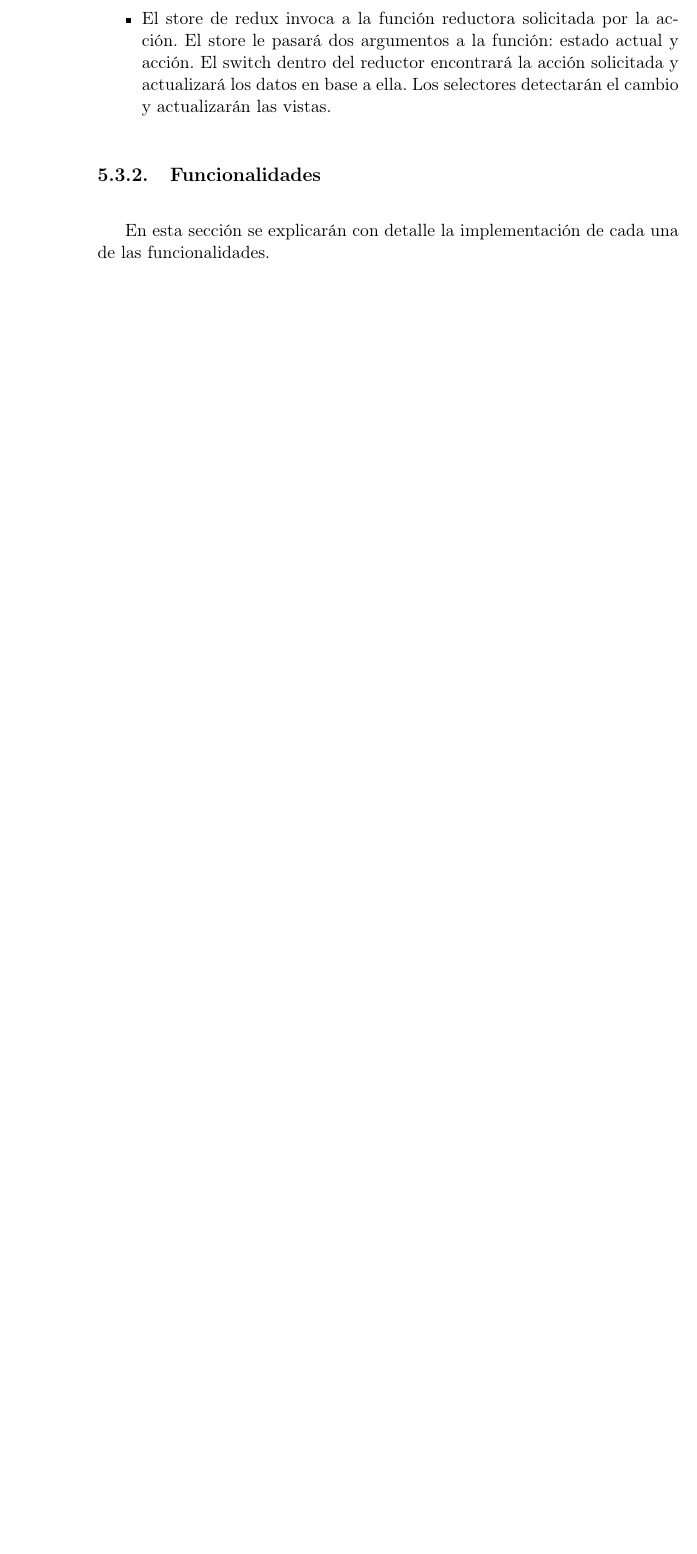
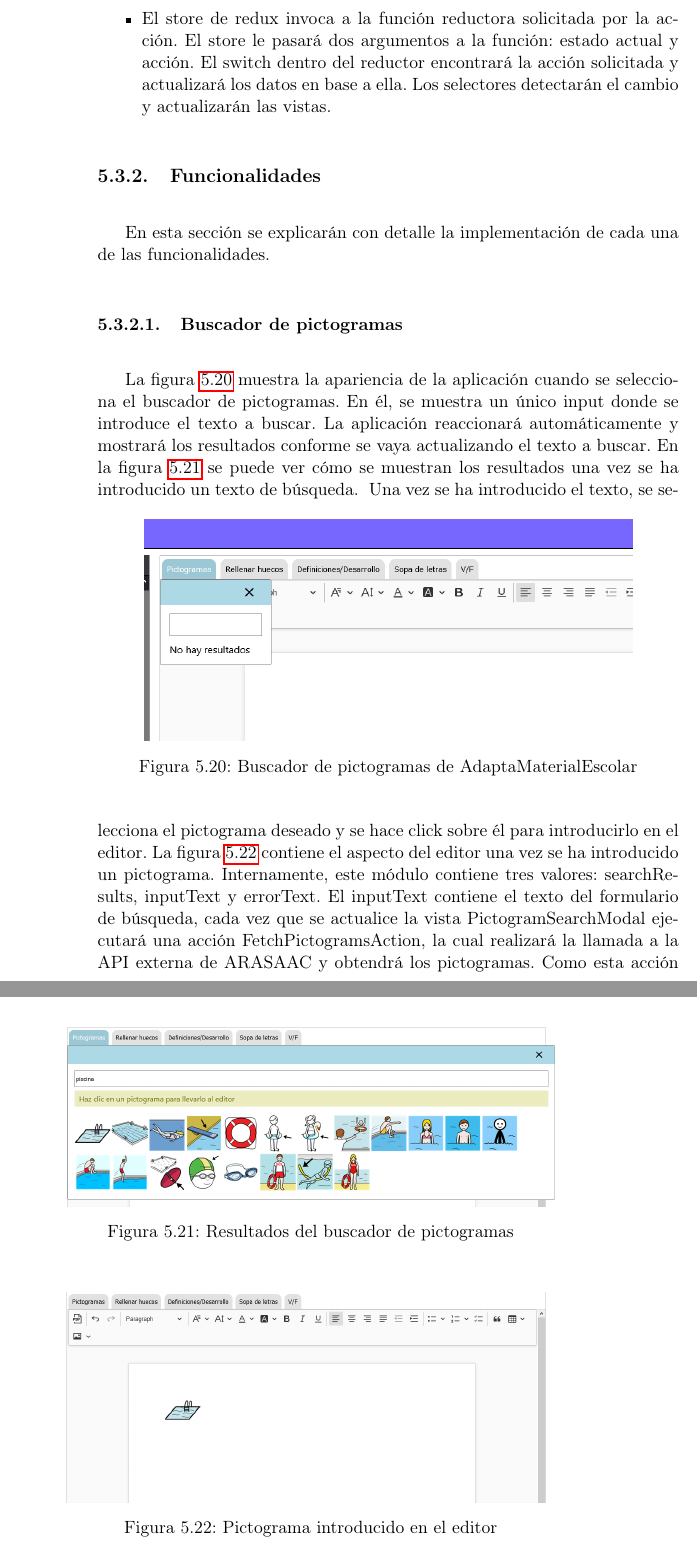
Before and after one commit to NILGroup/TFG-AdaptaMaterialEscolar, a LaTeX thesis (Memoria/Tesis.tex, which reads Memoria/Capitulos/05AdaptaMaterialEscolar.tex, Memoria/jslistings.sty): part of page 80 of 100 before the commit and two parts of pages 80 and 81 of 102 after it, the two joined at a grey line, cut so that both start at the same text, the shorter picture padded with empty space. Compiled offline with pdfLaTeX; the source files are stored in an older character set and shown here as Unicode; a LaTeX package or settings file that is missing is left out.

Commit message:
pictoFinder explained in implementation

```diff
--- a/Memoria/Capitulos/05AdaptaMaterialEscolar.tex
+++ b/Memoria/Capitulos/05AdaptaMaterialEscolar.tex
@@ -521,3 +521,28 @@ En redux, el flujo de datos es unidireccional (ver figura \ref{fig:flujoRedux}).
 \label{cap5:sec:funcionalidades}
 %-----------------------------------%
 	En esta sección se explicarán con detalle la implementación de cada una de las funcionalidades.
+	\subsubsection{Buscador de pictogramas}
+	La figura \ref{fig:pictoModal} muestra la apariencia de la aplicación cuando se selecciona el buscador de pictogramas. En él, se muestra un único input donde se introduce el texto a buscar. La aplicación reaccionará automáticamente y mostrará los resultados conforme se vaya actualizando el texto a buscar. En la figura \ref{fig:pictoResults} se puede ver cómo se muestran los resultados una vez se ha introducido un texto de búsqueda.
+		\begin{figure}[ht!]
+		\begin{center}
+			\includegraphics[width=0.84\textwidth]{Imagenes/Bitmap/pictoModal}
+			\caption{Buscador de pictogramas de AdaptaMaterialEscolar}
+			\label{fig:pictoModal}
+		\end{center}
+	\end{figure}
+		\begin{figure}[ht!]
+		\begin{center}
+			\includegraphics[width=0.84\textwidth]{Imagenes/Bitmap/pictoResults}
+			\caption{Resultados del buscador de pictogramas}
+			\label{fig:pictoResults}
+		\end{center}
+	\end{figure}
+			\begin{figure}[ht!]
+		\begin{center}
+			\includegraphics[width=0.84\textwidth]{Imagenes/Bitmap/pictoEditor}
+			\caption{Pictograma introducido en el editor}
+			\label{fig:pictoEditor}
+		\end{center}
+	\end{figure}
+	Una vez se ha introducido el texto, se selecciona el pictograma deseado y se hace click sobre él para introducirlo en el editor. La figura \ref{fig:pictoEditor} contiene el aspecto del editor una vez se ha introducido un pictograma.
+	Internamente, este módulo contiene tres valores: searchResults, inputText y errorText. El inputText contiene el texto del formulario de búsqueda, cada vez que se actualice la vista PictogramSearchModal ejecutará una acción FetchPictogramsAction, la cual realizará la llamada a la API externa de ARASAAC y obtendrá los pictogramas. Como esta acción ejecuta una llamada a una API externa, tiene un carácter asíncrono y actúa como middleware entre acciones. En la acción se ejecutará un fetch a la url de ARASAAC, si todo va bien se obtendrán los datos y se ejecutará otra acción llamada FetchPictogramsSuccess que actualizará el Store con los datos obtenidos y automáticamente actualizará la interfaz con los resultados. Si se ha producido cualquier error de conexión se ejecutará una acción llamada FetchPictogramsFailure donde se almacenará el error y se comunicará en la vista. Las figuras \ref{fig:pictoClase} y \ref{fig:pictoSecuencia} muestran el diagrama de clases y secuencias asociados a este caso de uso.
@@ -524,3 +560,6 @@ En redux, el flujo de datos es unidireccional (ver figura \ref{fig:flujoRedux}).
+			\label{fig:pictoSecuencia}
+		\end{center}
+	\end{figure}
 
 	\subsubsection{Sopa de letras}
 	En la figura \ref{fig:wordsearchConfig} se puede ver el aspecto de la aplicación al seleccionar sopa de letras. La creación del ejercicio de sopa de letras solicita los siguientes parámetros:
--- a/Memoria/jslistings.sty
+++ b/Memoria/jslistings.sty
@@ -5,6 +5,7 @@
 \usepackage{hyperref}
 
 \definecolor{lightgray}{RGB}{235,235,235}
+\definecolor{purple}{RGB}{148,0,211}
 \lstdefinelanguage{JavaScript}{
 	keywords={do, if, in, for, let, new, try, var, case, else, enum, eval, null, this, true, void, with, await, break, catch, class, const, false, super, throw, while, yield, delete, export, import, public, return, static, switch, typeof, default, extends, finally, package, private, continue, debugger, function, arguments, interface, protected, implements, instanceof},
 	keywordstyle=\color{blue}\bfseries,
```
Also changed, not shown: Memoria/Imagenes/Bitmap/pictoEditor.png (added), Memoria/Imagenes/Bitmap/pictoModal.png (added), Memoria/Imagenes/Bitmap/pictoResults.png (added), Memoria/Imagenes/Bitmap/pictogramClassDiagram.png (added), Memoria/Imagenes/Bitmap/pictosSecuencia.png (added), Memoria/Capitulos/05AdaptaMaterialEscolar.tex (43 more changed lines), 1 other file.
